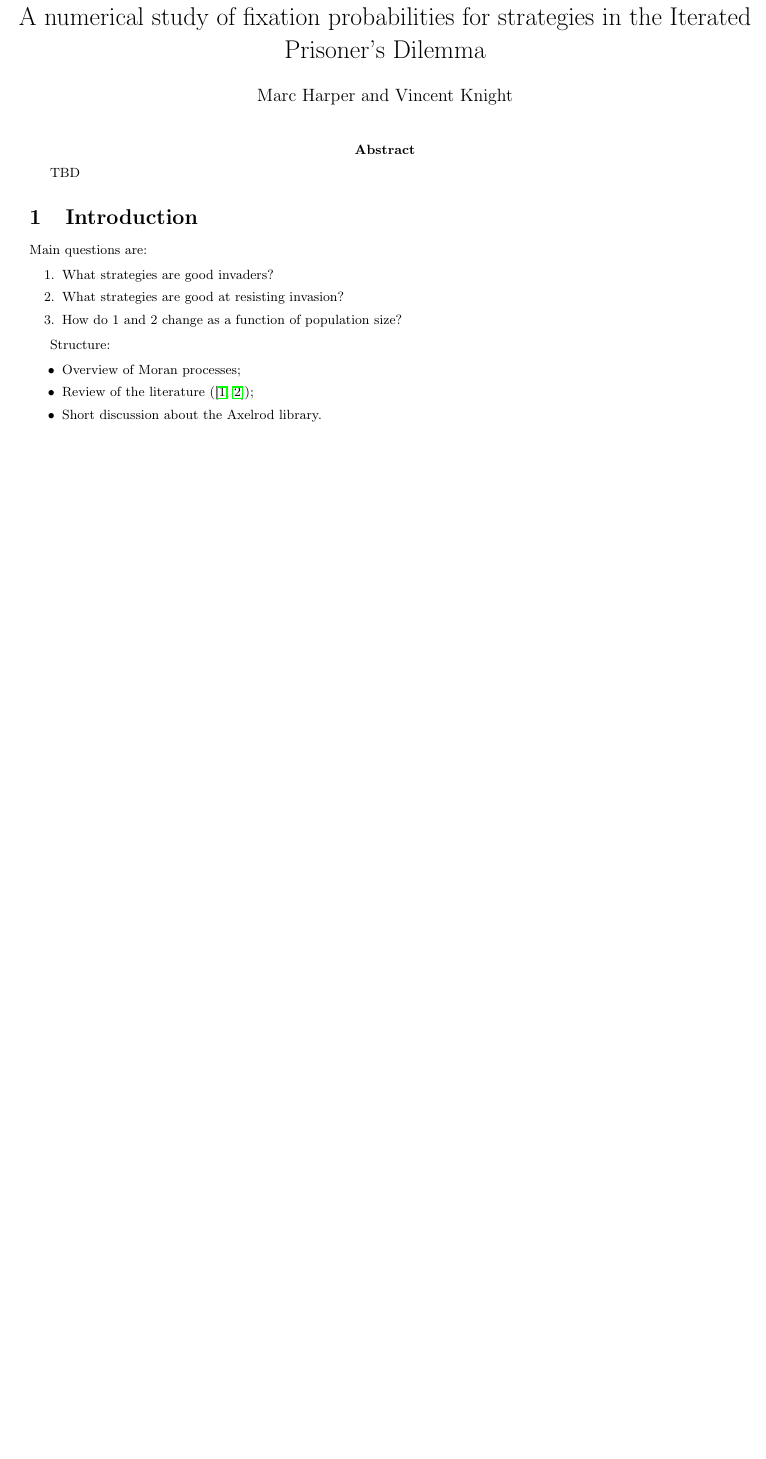
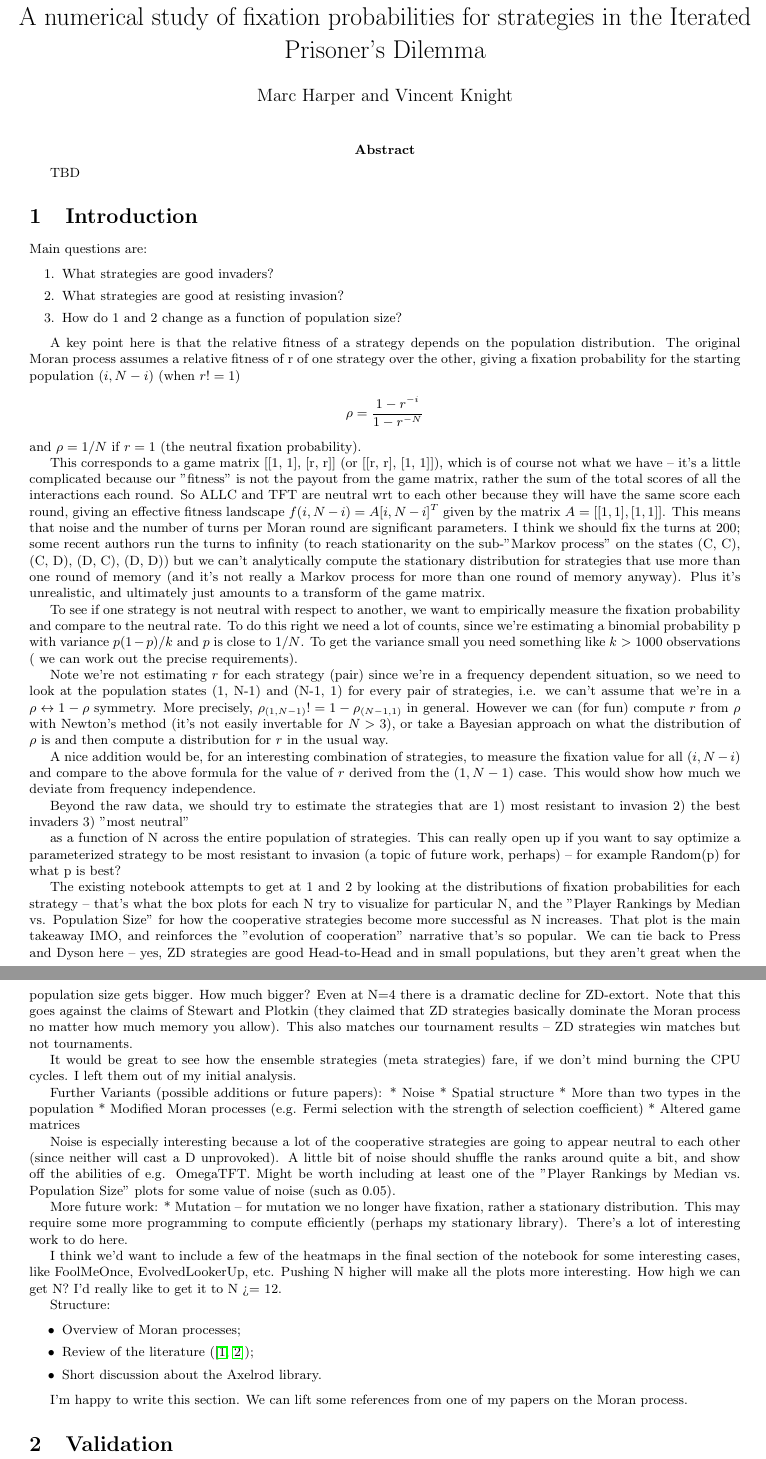
Before and after one commit to Axelrod-Python/axelrod-moran, a LaTeX document (tex/main.tex): part of the page before the commit and two parts of pages 1 and 2 of 2 after it, the two joined at a grey line, cut so that both start at the same text, the shorter picture padded with empty space. Compiled offline with pdfLaTeX.

Commit message:
Scattered Ideas for the paper narrative

```diff
--- a/tex/main.tex
+++ b/tex/main.tex
@@ -28,6 +28,45 @@ Main questions are:
     \item How do 1 and 2 change as a function of population size?
 \end{enumerate}
 
+A key point here is that the relative fitness of a strategy depends on the population distribution. The original Moran process assumes a relative fitness of r of one strategy over the other, giving a fixation probability for the starting population $(i, N-i)$ (when $r != 1$)
+
+\[ \rho = \frac{1 - r^{-i}}{1 - r^{-N}}\]
+and $\rho = 1 / N$ if $r=1$ (the neutral fixation probability).
+
+This corresponds to a game matrix [[1, 1], [r, r]] (or [[r, r], [1, 1]]), which is of course not what we have -- it's a little complicated because our "fitness" is not the payout from the game matrix, rather the sum of the total scores of all the interactions each round. So ALLC and TFT are neutral wrt to each other because they will have the same score each round, giving an effective fitness landscape $f(i, N-i) = A [i, N-i]^T$ given by the matrix $A = [[1,1],[1,1]]$. This means that noise and the number of turns per Moran round are significant parameters. I think we should fix the turns at 200; some recent authors run the turns to infinity (to reach stationarity on the sub-"Markov process" on the states (C, C), (C, D), (D, C), (D, D)) but we can't analytically compute the stationary distribution for strategies that use more than one round of memory (and it's not really a Markov process for more than one round of memory anyway). Plus it's unrealistic, and ultimately just amounts to a transform of the game matrix.
+
+To see if one strategy is not neutral with respect to another, we want to empirically measure the fixation probability and compare to the neutral rate. To do this right we need a lot of counts, since we're estimating a binomial probability p with variance $p(1-p) / k$ and $p$ is close to $1 / N$. To get the variance small you need something like $k>1000$ observations ( we can work out the precise requirements).
+
+Note we're not estimating $r$ for each strategy (pair) since we're in a frequency dependent situation, so we need to look at the population states (1, N-1) and (N-1, 1) for every pair of strategies, i.e. we can't assume that we're in a $\rho \leftrightarrow 1-\rho$ symmetry. More precisely, $\rho_{(1, N-1)} != 1 - \rho_{(N-1, 1)}$ in general. However we can (for fun) compute $r$ from $\rho$ with Newton's method (it's not easily invertable for $N > 3$), or take a Bayesian approach on what the distribution of $\rho$ is and then compute a distribution for $r$ in the usual way.
+
+A nice addition would be, for an interesting combination of strategies, to measure the fixation value for all $(i, N-i)$ and compare to the above formula for the value of $r$ derived from the $(1, N-1)$ case. This would show how much we deviate from frequency independence.
+
+Beyond the raw data, we should try to estimate the strategies that are
+1) most resistant to invasion
+2) the best invaders
+3) "most neutral"
+
+as a function of N across the entire population of strategies. This can really open up if you want to say optimize a parameterized strategy to be most resistant to invasion (a topic of future work, perhaps) -- for example Random(p) for what p is best?
+
+The existing notebook attempts to get at 1 and 2 by looking at the distributions of fixation probabilities for each strategy -- that's what the box plots for each N try to visualize for particular N, and the "Player Rankings by Median vs. Population Size" for how the cooperative strategies become more successful as N increases. That plot is the main takeaway IMO, and reinforces the "evolution of cooperation" narrative that's so popular. We can tie back to Press and Dyson here -- yes, ZD strategies are good Head-to-Head and in small populations, but they aren't great when the population size gets bigger. How much bigger? Even at N=4 there is a dramatic decline for ZD-extort. Note that this goes against the claims of Stewart and Plotkin (they claimed that ZD strategies basically dominate the Moran process no matter how much memory you allow). This also matches our tournament results -- ZD strategies win matches but not tournaments.
+
+It would be great to see how the ensemble strategies (meta strategies) fare, if we don't mind burning the CPU cycles. I left them out of my initial analysis.
+
+Further Variants (possible additions or future papers):
+* Noise
+* Spatial structure
+* More than two types in the population
+* Modified Moran processes (e.g. Fermi selection with the strength of selection coefficient)
+* Altered game matrices
+
+Noise is especially interesting because a lot of the cooperative strategies are going to appear neutral to each other (since neither will cast a D unprovoked). A little bit of noise should shuffle the ranks around quite a bit, and show off the abilities of e.g. OmegaTFT. Might be worth including at least one of the "Player Rankings by Median vs. Population Size" plots for some value of noise (such as 0.05).
+
+More future work:
+* Mutation -- for mutation we no longer have fixation, rather a stationary distribution. This may require some more programming to compute efficiently (perhaps my stationary library). There's a lot of interesting work to do here.
+
+I think we'd want to include a few of the heatmaps in the final section of the notebook for some interesting cases, like FoolMeOnce, EvolvedLookerUp, etc. Pushing N higher will make all the plots more interesting. How high we can get N? I'd really like to get it to N >= 12.
+
+
 Structure:
 
 \begin{itemize}
@@ -35,6 +74,8 @@ Structure:
     \item Review of the literature (\cite{Lee2015, Nowak});
     \item Short discussion about the Axelrod library.
 \end{itemize}
+
+I'm happy to write this section. We can lift some references from one of my papers on the Moran process.
 
 \section{Validation}\label{sec:validation}
 
```
